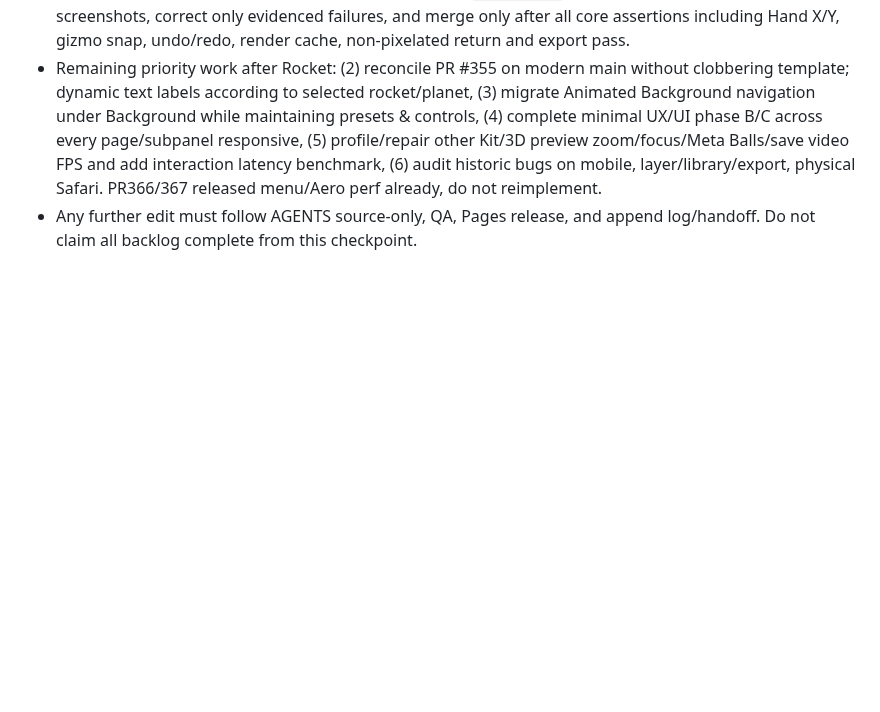
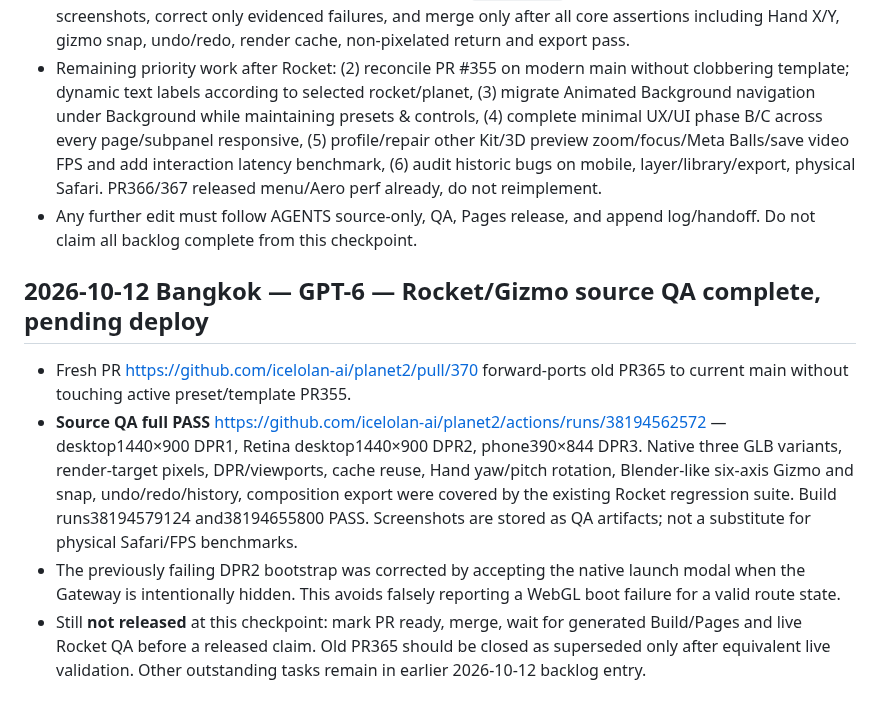
Before and after one commit to icelolan-ai/planet2, a Markdown page: docs/AI-WORK-LOG.md, the part around the change. GitHub-like rendering; blank space fills up the shorter version.

Commit message:
docs: Rocket XYZ and cache source QA 3/3 pass checkpoint

```diff
--- a/docs/AI-WORK-LOG.md
+++ b/docs/AI-WORK-LOG.md
@@ -422,3 +422,10 @@ PR356 source2f4136d Build38128063545 and full five-view UI38128048846 allPASS/er
 - Current release state: **DRAFT, NOT MERGED, NOT DEPLOYED**; GitHub Actions `38194562572` Rocket 3-view QA (PC DPR1, PC DPR2, phone DPR3) started; build run `38194579124`. Must review job logs and screenshots, correct only evidenced failures, and merge only after all core assertions including Hand X/Y, gizmo snap, undo/redo, render cache, non-pixelated return and export pass.
 - Remaining priority work after Rocket: (2) reconcile PR #355 on modern main without clobbering template; dynamic text labels according to selected rocket/planet, (3) migrate Animated Background navigation under Background while maintaining presets & controls, (4) complete minimal UX/UI phase B/C across every page/subpanel responsive, (5) profile/repair other Kit/3D preview zoom/focus/Meta Balls/save video FPS and add interaction latency benchmark, (6) audit historic bugs on mobile, layer/library/export, physical Safari. PR366/367 released menu/Aero perf already, do not reimplement.
 - Any further edit must follow AGENTS source-only, QA, Pages release, and append log/handoff. Do not claim all backlog complete from this checkpoint.
+
+## 2026-10-12 Bangkok — GPT-6 — Rocket/Gizmo source QA complete, pending deploy
+
+- Fresh PR https://github.com/icelolan-ai/planet2/pull/370 forward-ports old PR365 to current main without touching active preset/template PR355.
+- **Source QA full PASS** https://github.com/icelolan-ai/planet2/actions/runs/38194562572 — desktop1440×900 DPR1, Retina desktop1440×900 DPR2, phone390×844 DPR3. Native three GLB variants, render-target pixels, DPR/viewports, cache reuse, Hand yaw/pitch rotation, Blender-like six-axis Gizmo and snap, undo/redo/history, composition export were covered by the existing Rocket regression suite. Build runs38194579124 and38194655800 PASS. Screenshots are stored as QA artifacts; not a substitute for physical Safari/FPS benchmarks.
+- The previously failing DPR2 bootstrap was corrected by accepting the native launch modal when the Gateway is intentionally hidden. This avoids falsely reporting a WebGL boot failure for a valid route state.
+- Still **not released** at this checkpoint: mark PR ready, merge, wait for generated Build/Pages and live Rocket QA before a released claim. Old PR365 should be closed as superseded only after equivalent live validation. Other outstanding tasks remain in earlier 2026-10-12 backlog entry.
```
